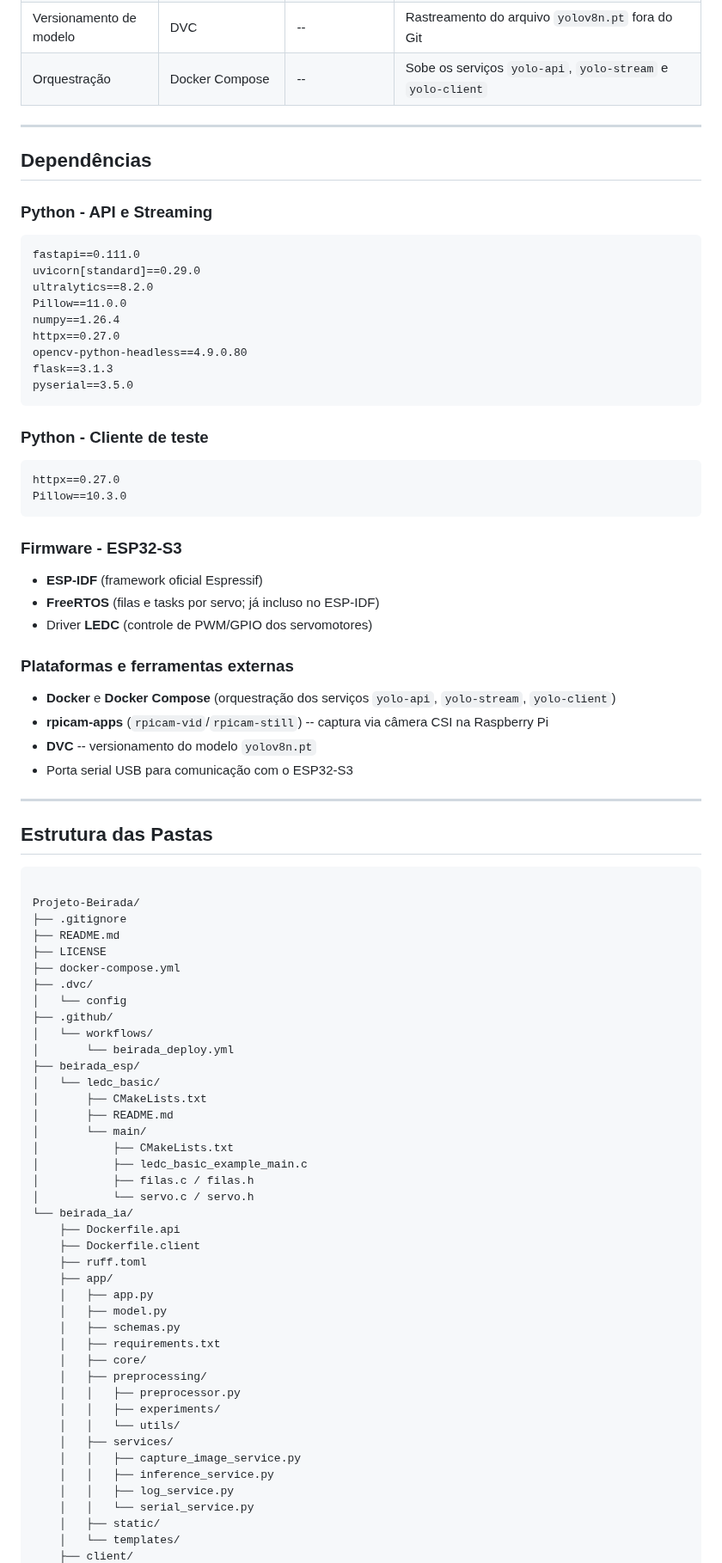
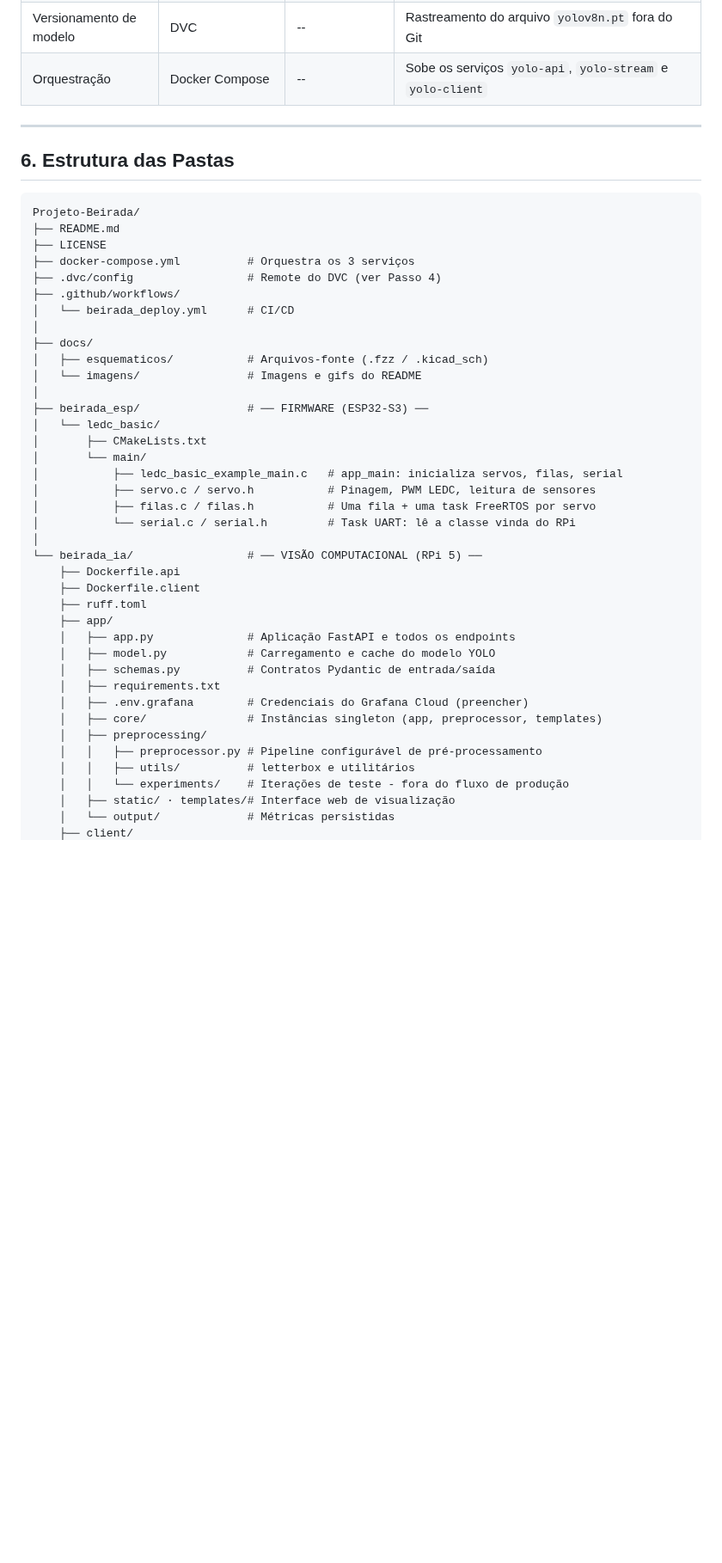
Before and after one commit to RaphaelRates/Projeto-Beirada, a Markdown page: README.md, the part around one of its changes. Shown at 86% size. Drawn GitHub-style; blank space fills up the shorter version.

````diff
--- a/README.md
+++ b/README.md
@@ -122,82 +121,45 @@ flowchart LR
 | Orquestração | Docker Compose | -- | Sobe os serviços `yolo-api`, `yolo-stream` e `yolo-client` |
 ---
 
-## Dependências
-
-### Python - API e Streaming
-```
-fastapi==0.111.0
-uvicorn[standard]==0.29.0
-ultralytics==8.2.0
-Pillow==11.0.0
-numpy==1.26.4
-httpx==0.27.0
-opencv-python-headless==4.9.0.80
-flask==3.1.3
-pyserial==3.5.0
-```
-
-### Python - Cliente de teste
-```
-httpx==0.27.0
-Pillow==10.3.0
-```
-
-### Firmware - ESP32-S3
-- **ESP-IDF** (framework oficial Espressif)
-- **FreeRTOS** (filas e tasks por servo; já incluso no ESP-IDF)
-- Driver **LEDC** (controle de PWM/GPIO dos servomotores)
-
-### Plataformas e ferramentas externas
-- **Docker** e **Docker Compose** (orquestração dos serviços `yolo-api`, `yolo-stream`, `yolo-client`)
-- **rpicam-apps** (`rpicam-vid`/`rpicam-still`) -- captura via câmera CSI na Raspberry Pi
-- **DVC** -- versionamento do modelo `yolov8n.pt`
-- Porta serial USB para comunicação com o ESP32-S3
-
----
-
-## Estrutura das Pastas
+## 6. Estrutura das Pastas
 
 ```
-
 Projeto-Beirada/
-├── .gitignore
 ├── README.md
 ├── LICENSE
-├── docker-compose.yml
-├── .dvc/
-│   └── config
-├── .github/
-│   └── workflows/
-│       └── beirada_deploy.yml
-├── beirada_esp/
+├── docker-compose.yml          # Orquestra os 3 serviços
+├── .dvc/config                 # Remote do DVC (ver Passo 4)
+├── .github/workflows/
+│   └── beirada_deploy.yml      # CI/CD
+│
+├── docs/
+│   ├── esquematicos/           # Arquivos-fonte (.fzz / .kicad_sch)
+│   └── imagens/                # Imagens e gifs do README
+│
+├── beirada_esp/                # ── FIRMWARE (ESP32-S3) ──
 │   └── ledc_basic/
 │       ├── CMakeLists.txt
-│       ├── README.md
 │       └── main/
-│           ├── CMakeLists.txt
-│           ├── ledc_basic_example_main.c
-│           ├── filas.c / filas.h
-│           └── servo.c / servo.h
-└── beirada_ia/
+│           ├── ledc_basic_example_main.c   # app_main: inicializa servos, filas, serial
+│           ├── servo.c / servo.h           # Pinagem, PWM LEDC, leitura de sensores
+│           ├── filas.c / filas.h           # Uma fila + uma task FreeRTOS por servo
+│           └── serial.c / serial.h         # Task UART: lê a classe vinda do RPi
+│
+└── beirada_ia/                 # ── VISÃO COMPUTACIONAL (RPi 5) ──
     ├── Dockerfile.api
     ├── Dockerfile.client
     ├── ruff.toml
     ├── app/
-    │   ├── app.py
-    │   ├── model.py
-    │   ├── schemas.py
+    │   ├── app.py              # Aplicação FastAPI e todos os endpoints
+    │   ├── model.py            # Carregamento e cache do modelo YOLO
+    │   ├── schemas.py          # Contratos Pydantic de entrada/saída
     │   ├── requirements.txt
-    │   ├── core/
+    │   ├── .env.grafana        # Credenciais do Grafana Cloud (preencher)
+    │   ├── core/               # Instâncias singleton (app, preprocessor, templates)
     │   ├── preprocessing/
-    │   │   ├── preprocessor.py
-    │   │   ├── experiments/
-    │   │   └── utils/
-    │   ├── services/
-    │   │   ├── capture_image_service.py
-    │   │   ├── inference_service.py
-    │   │   ├── log_service.py
-    │   │   └── serial_service.py
-    │   ├── static/
-    │   └── templates/
+    │   │   ├── preprocessor.py # Pipeline configurável de pré-processamento
+    │   │   ├── utils/          # letterbox e utilitários
+    │   │   └── experiments/    # Iterações de teste - fora do fluxo de produção
+    │   ├── static/ · templates/# Interface web de visualização
+    │   └── output/             # Métricas persistidas
     ├── client/
````
Also changed, not shown: other parts of README.md (+19 -26 lines).
